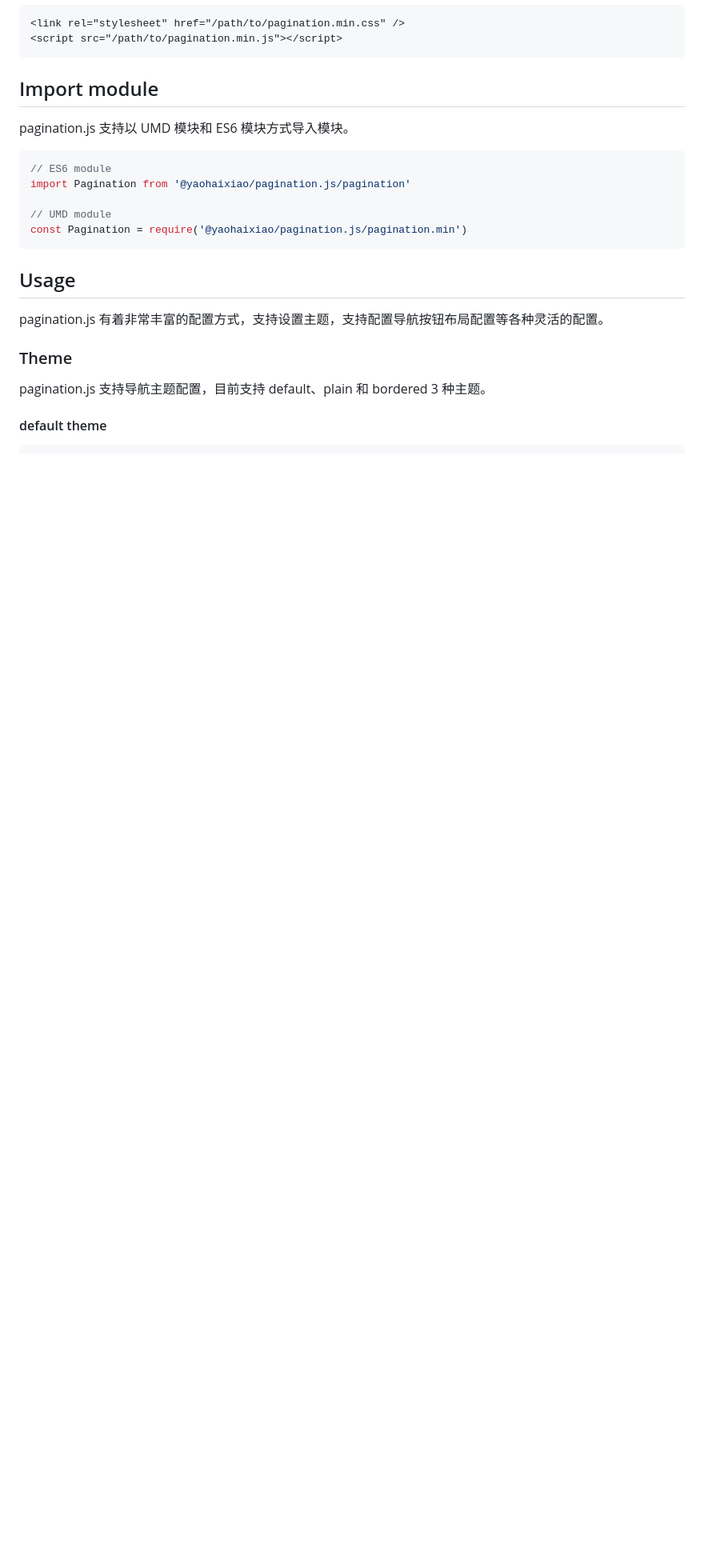
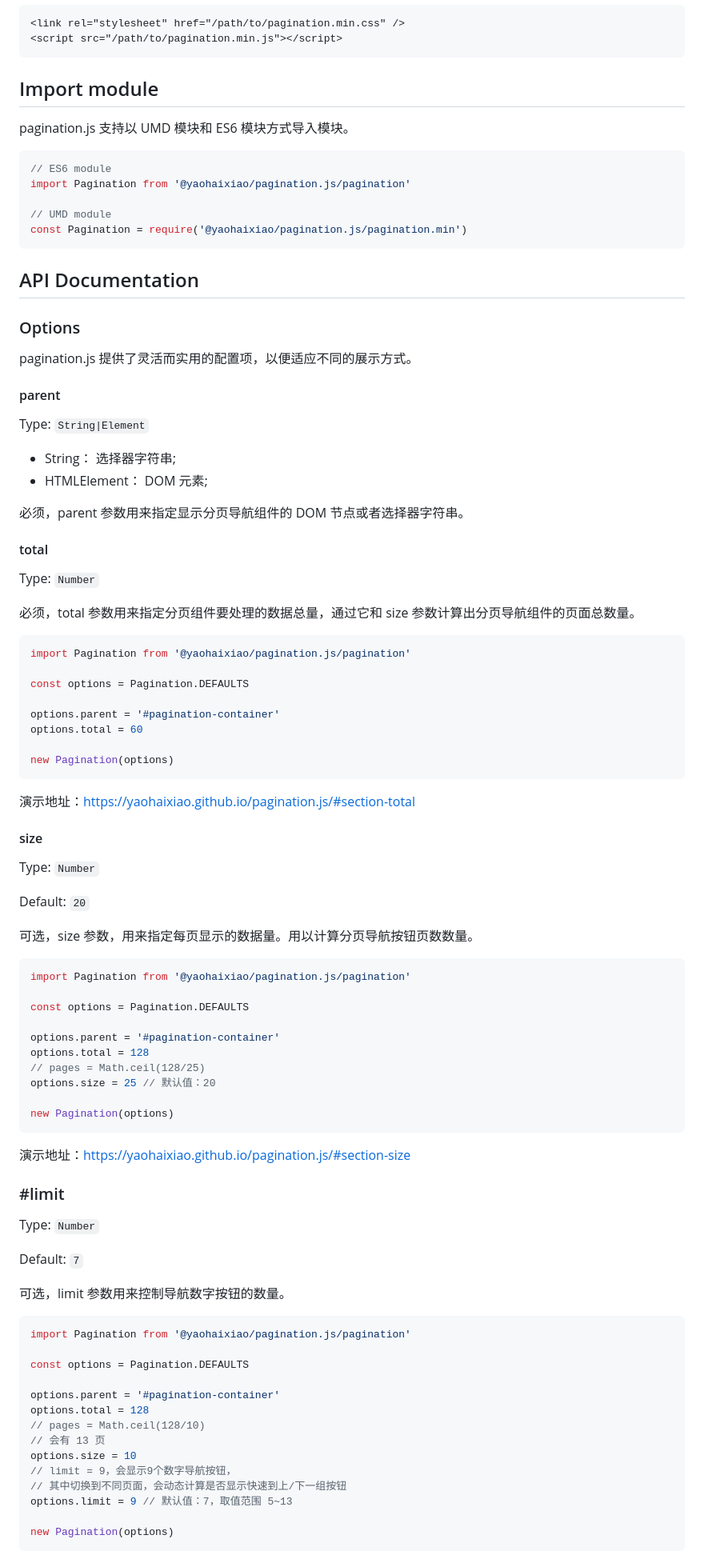
Before and after one commit to yaohaixiao/pagination.js, a Markdown page: README.md, the part around the change printed below. Shown: that part at 80% size. Drawn GitHub-style; blank space fills up the shorter version.

Commit message:
docs: update README.md

````diff
--- a/README.md
+++ b/README.md
@@ -74,12 +74,90 @@ const Pagination = require('@yaohaixiao/pagination.js/pagination.min')
 ```
 
 
-## Usage
+## API Documentation
 
-pagination.js 有着非常丰富的配置方式，支持设置主题，支持配置导航按钮布局配置等各种灵活的配置。
 
-### Theme
+### Options
 
-pagination.js 支持导航主题配置，目前支持 default、plain 和 bordered 3 种主题。
+pagination.js 提供了灵活而实用的配置项，以便适应不同的展示方式。
 
-#### default theme
+
+#### parent
+
+Type: `String|Element`
+
+* String： 选择器字符串;
+* HTMLElement： DOM 元素;
+
+必须，parent 参数用来指定显示分页导航组件的 DOM 节点或者选择器字符串。
+
+
+#### total
+
+Type: `Number`
+
+必须，total 参数用来指定分页组件要处理的数据总量，通过它和 size 参数计算出分页导航组件的页面总数量。
+
+```js
+import Pagination from '@yaohaixiao/pagination.js/pagination'
+
+const options = Pagination.DEFAULTS
+
+options.parent = '#pagination-container'
+options.total = 60
+
+new Pagination(options)
+```
+
+演示地址：https://yaohaixiao.github.io/pagination.js/#section-total
+
+
+#### size
+
+Type: `Number`
+
+Default: `20`
+
+可选，size 参数，用来指定每页显示的数据量。用以计算分页导航按钮页数数量。
+
+```js
+import Pagination from '@yaohaixiao/pagination.js/pagination'
+
+const options = Pagination.DEFAULTS
+
+options.parent = '#pagination-container'
+options.total = 128
+// pages = Math.ceil(128/25)
+options.size = 25 // 默认值：20
+
+new Pagination(options)
+```
+
+演示地址：https://yaohaixiao.github.io/pagination.js/#section-size
+
+
+### #limit
+
+Type: `Number`
+
+Default: `7`
+
+可选，limit 参数用来控制导航数字按钮的数量。
+
+```js
+import Pagination from '@yaohaixiao/pagination.js/pagination'
+
+const options = Pagination.DEFAULTS
+
+options.parent = '#pagination-container'
+options.total = 128
+// pages = Math.ceil(128/10)
+// 会有 13 页
+options.size = 10
+// limit = 9，会显示9个数字导航按钮，
+// 其中切换到不同页面，会动态计算是否显示快速到上/下一组按钮
+options.limit = 9 // 默认值：7，取值范围 5~13
+
+new Pagination(options)
+```
+
````
Also changed, not shown: other parts of README.md (+117 -105 lines).
